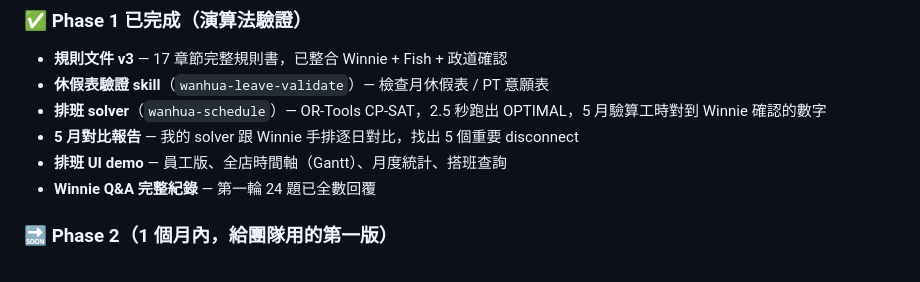
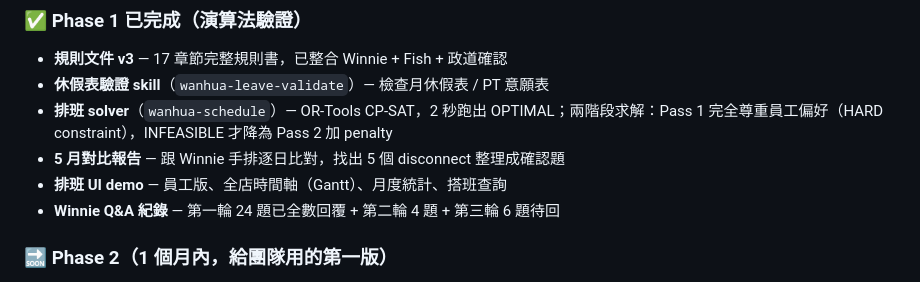
Before and after one commit to terrelyeh/working-temp, a Markdown page: wanhua-scheduling/README.md, the part around the change. Rendered like a GitHub page.

```diff
--- a/wanhua-scheduling/README.md
+++ b/wanhua-scheduling/README.md
@@ -22,10 +22,10 @@
 
 - **規則文件 v3** — 17 章節完整規則書，已整合 Winnie + Fish + 政道確認
 - **休假表驗證 skill**（`wanhua-leave-validate`）— 檢查月休假表 / PT 意願表
-- **排班 solver**（`wanhua-schedule`）— OR-Tools CP-SAT，2.5 秒跑出 OPTIMAL，5 月驗算工時對到 Winnie 確認的數字
-- **5 月對比報告** — 我的 solver 跟 Winnie 手排逐日對比，找出 5 個重要 disconnect
+- **排班 solver**（`wanhua-schedule`）— OR-Tools CP-SAT，2 秒跑出 OPTIMAL；兩階段求解：Pass 1 完全尊重員工偏好（HARD constraint），INFEASIBLE 才降為 Pass 2 加 penalty
+- **5 月對比報告** — 跟 Winnie 手排逐日比對，找出 5 個 disconnect 整理成確認題
 - **排班 UI demo** — 員工版、全店時間軸（Gantt）、月度統計、搭班查詢
-- **Winnie Q&A 完整紀錄** — 第一輪 24 題已全數回覆
+- **Winnie Q&A 紀錄** — 第一輪 24 題已全數回覆 + 第二輪 4 題 + 第三輪 6 題待回
 
 ### 🔜 Phase 2（1 個月內，給團隊用的第一版）
 
```
Also changed, not shown: wanhua-scheduling/CLAUDE.md (+18 -15 lines).
